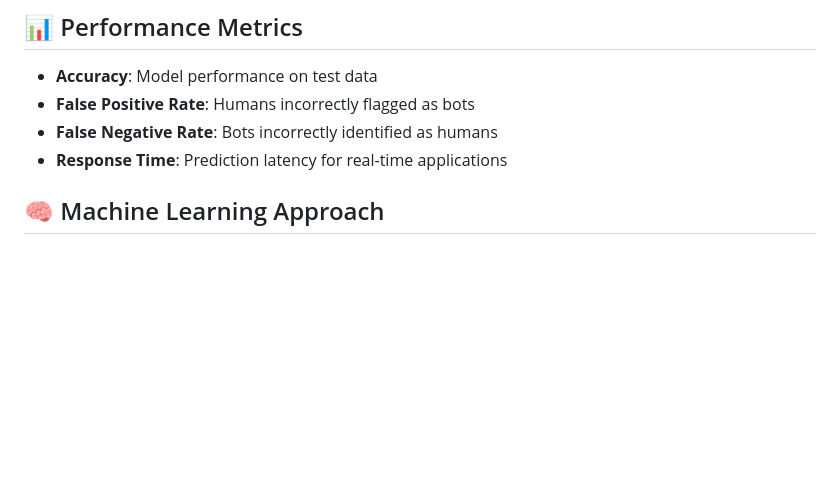
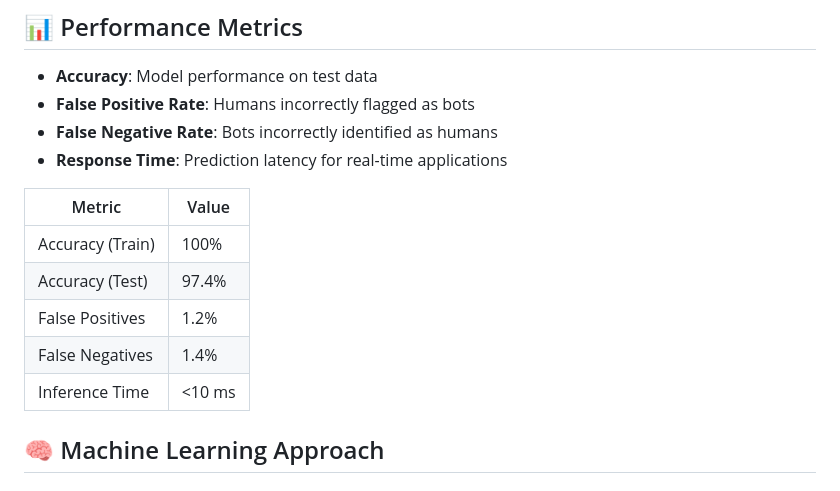
Before and after one commit to UdayKiranLinga/behavioral-captcha-detector, a Markdown page: README.md, the part around the change. Rendered like a GitHub page; blank space fills up the shorter version.

```diff
--- a/README.md
+++ b/README.md
@@ -119,6 +119,15 @@ Real-time classification of new mouse movement patterns as human or bot.
 - **False Negative Rate**: Bots incorrectly identified as humans
 - **Response Time**: Prediction latency for real-time applications
 
+| Metric              | Value         |
+|---------------------|---------------|
+| Accuracy (Train)    | 100%          |
+| Accuracy (Test)     | 97.4%         |
+| False Positives     | 1.2%          |
+| False Negatives     | 1.4%          |
+| Inference Time      | <10 ms        |
+
+
 ## 🧠 Machine Learning Approach
 
 ### Model Architecture
```
